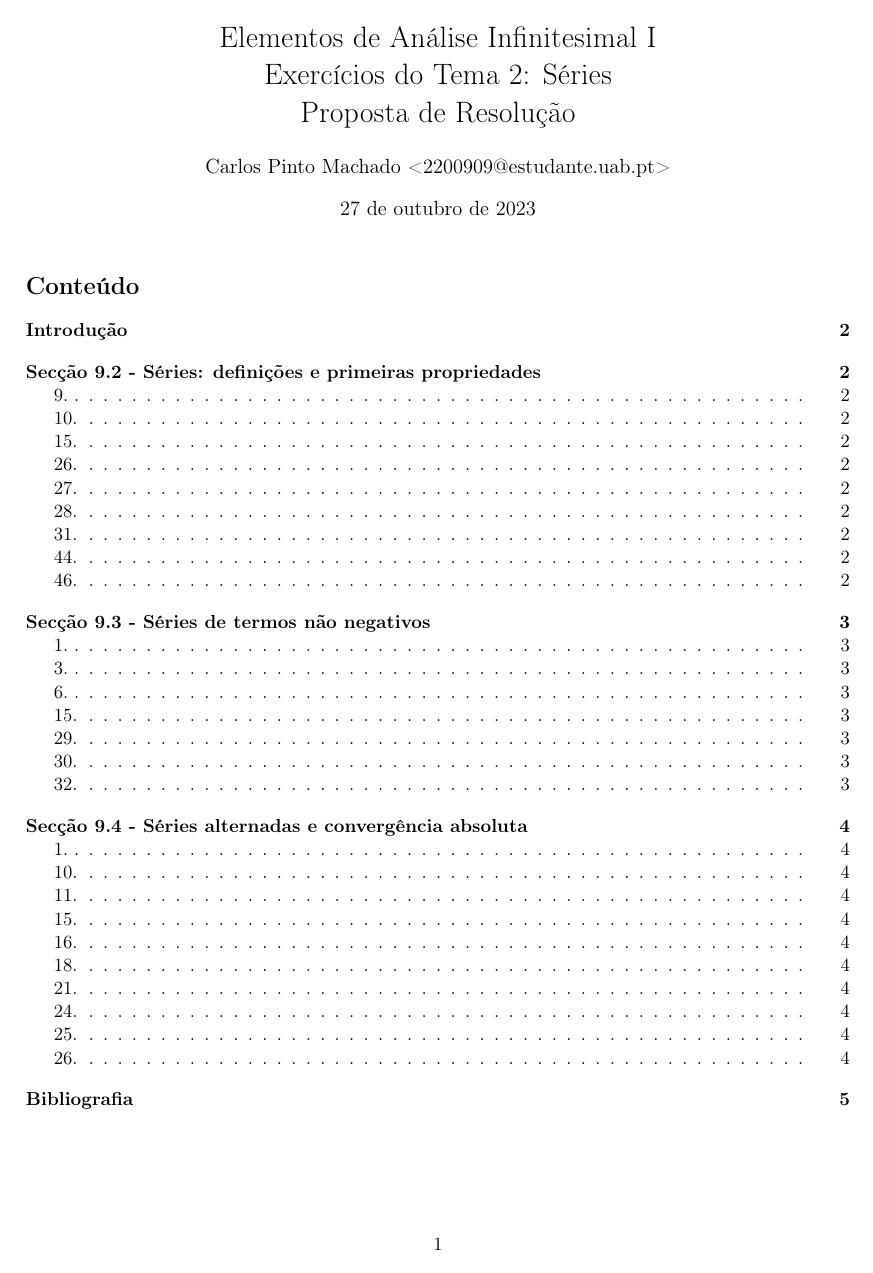
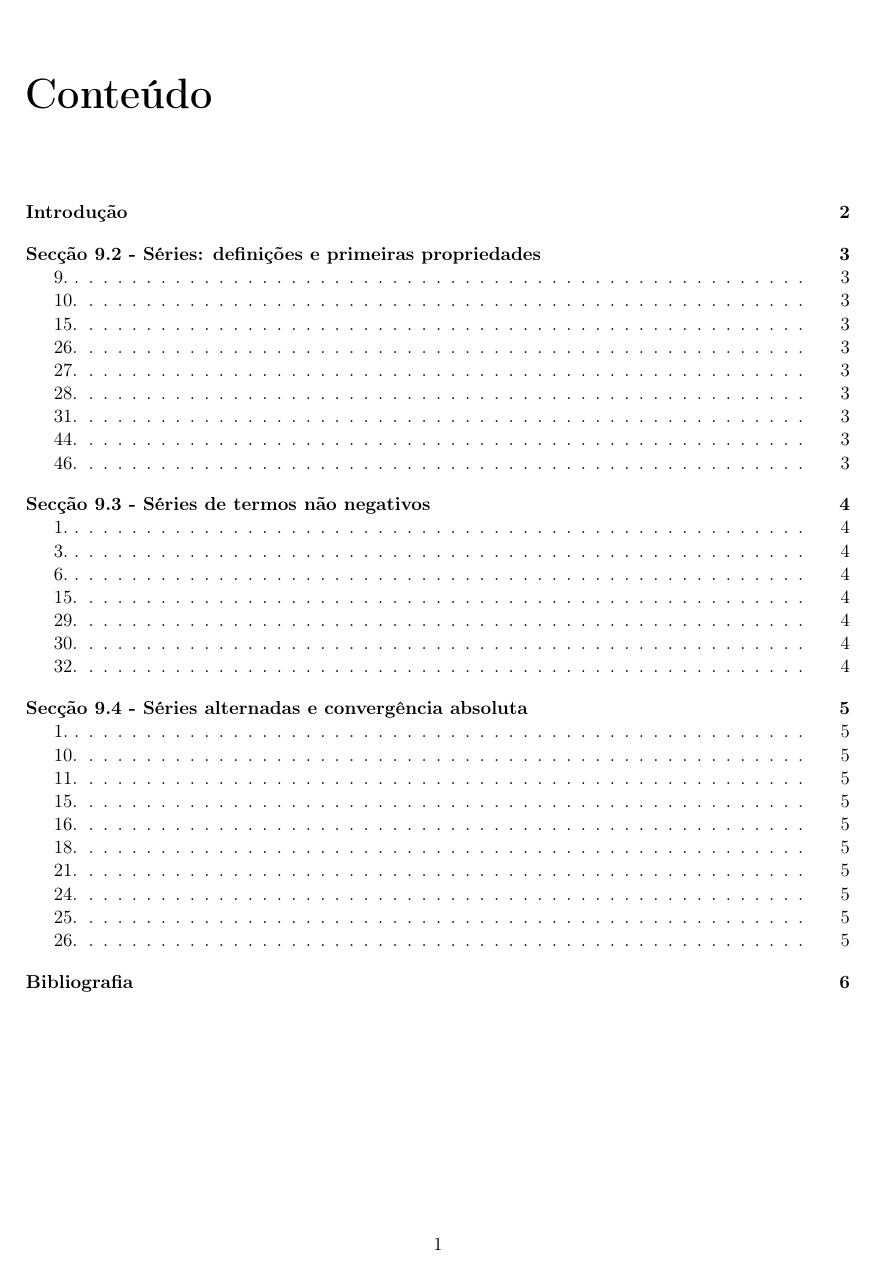
Before and after one commit to cpmachado/elementos-de-analise-infinitesimal-i, a LaTeX document (exercicios/tema2/exercicios-tema2.tex, which reads exercicios/ex-cmds.tex): page 1 of 5 before the commit and page 2 of 7 after it. Compiled offline with pdfLaTeX.

Commit message:
Normalizar formato do template com o actual no branch para o tema1

```diff
--- a/exercicios/ex-cmds.tex
+++ b/exercicios/ex-cmds.tex
@@ -1,19 +1,17 @@
 \newcommand{\seccao}[1]{
-	\begin{center}
-		\fbox{
-			\bfseries \Large Secção #1
-		}
-	\end{center}
+	\chapter*{Secção #1}
 	\phantomsection
-	\addcontentsline{toc}{section}{Secção #1}
+	\addcontentsline{toc}{chapter}{Secção #1}
 }
 
 \newcommand{\exercicio}[1]{
-	\begin{flushleft}
-		\large #1.
-	\end{flushleft}
+	\section*{#1.}
 	\phantomsection
-	\addcontentsline{toc}{subsection}{#1.}
+	\addcontentsline{toc}{section}{#1.}
+	\setcounter{exercicio}{#1}
+	\setcounter{proposition}{0}
 }
 
-\newtheorem{proposition}{Proposição}
+\newcounter{exercicio}
+
+\newtheorem{proposition}{Proposição}[exercicio]
--- a/exercicios/tema2/exercicios-tema2.tex
+++ b/exercicios/tema2/exercicios-tema2.tex
@@ -1,4 +1,4 @@
-\documentclass[11pt, a4paper]{article}
+\documentclass[11pt, a4paper]{report}
 \usepackage[utf8]{inputenc}
 \usepackage[portuguese]{babel}
 \usepackage[T1]{fontenc}
```
Also changed, not shown: exercicios/tema2/exercicios-tema2.tex (6 more changed lines).
